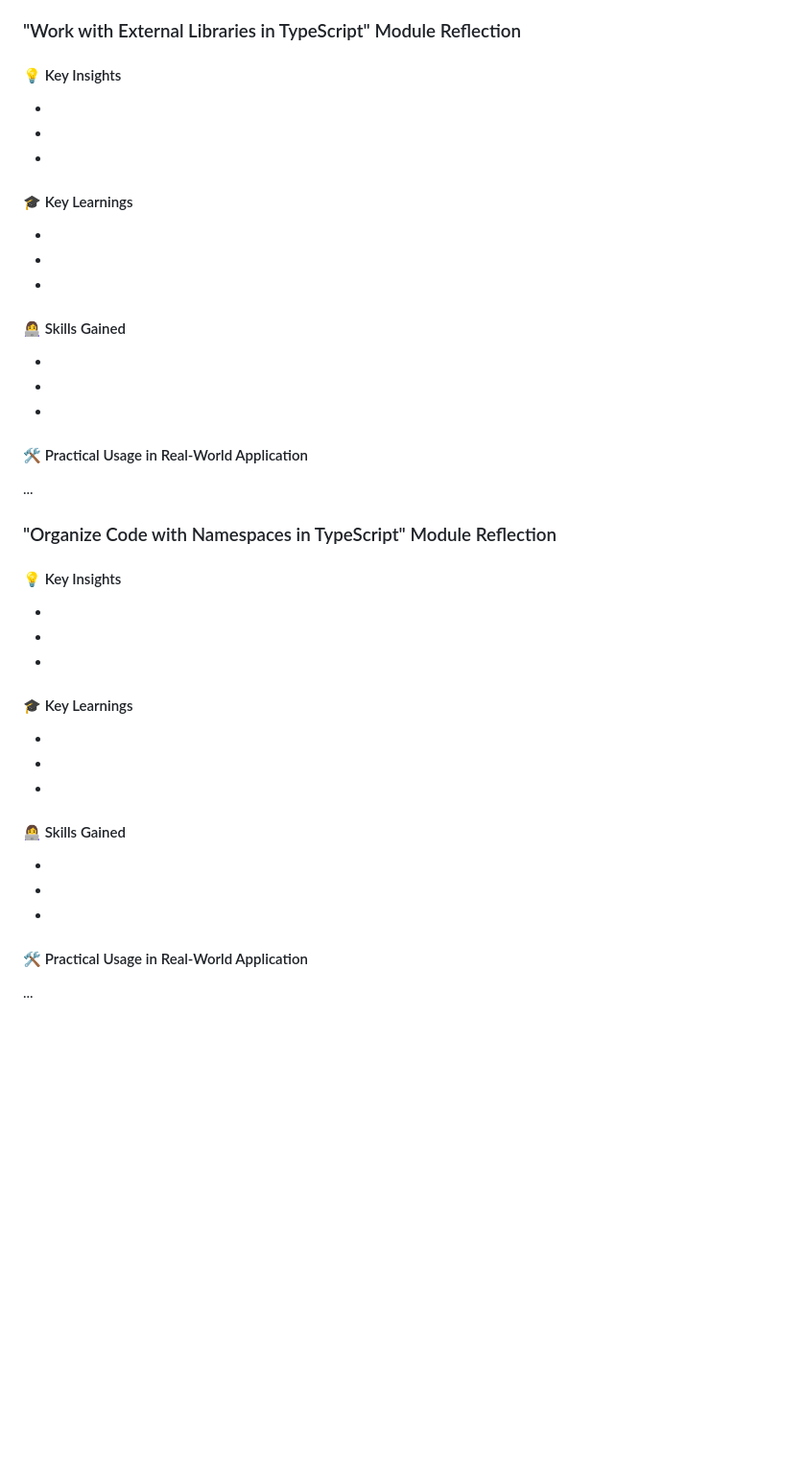
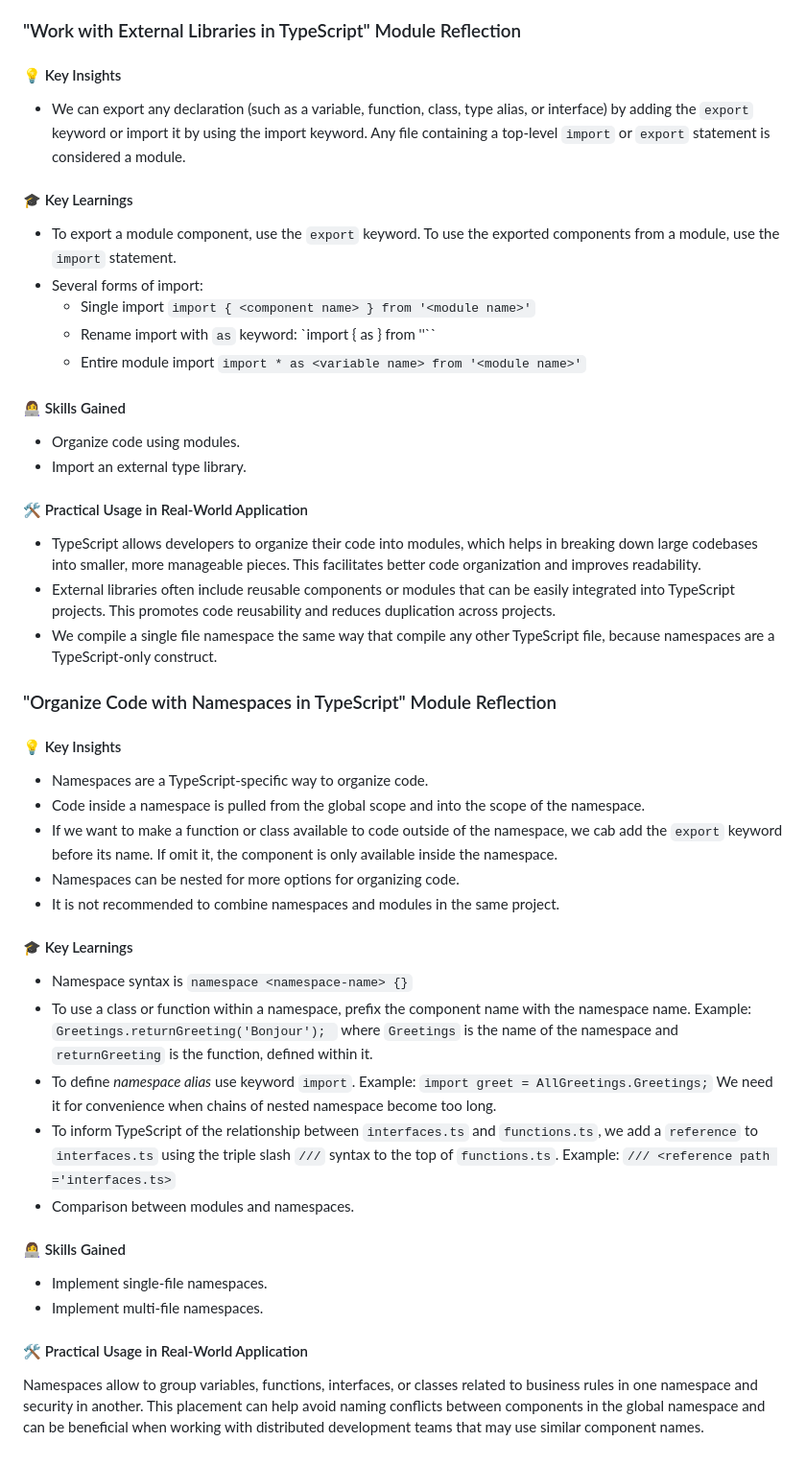
Before and after one commit to marblehands/rs-school-tasks, a Markdown page: typescript-essentials/index.md, the part around the change printed below. Shown: that part at 96% size. GitHub-like rendering; blank space fills up the shorter version.

Commit message:
feat: earn ‘Work with External Libraries in TypeScript’ and ‘Organize Code with Namespaces in TypeScript’ badges and add reflections

```diff
--- a/typescript-essentials/index.md
+++ b/typescript-essentials/index.md
@@ -254,47 +251,51 @@ Generics can:
 
 #### 💡 Key Insights
 
--
--
--
+- We can export any declaration (such as a variable, function, class, type alias, or interface) by adding the `export` keyword or import it by using the import keyword. Any file containing a top-level `import` or `export` statement is considered a module.
 
 #### 🎓 Key Learnings
 
--
--
--
+- To export a module component, use the `export` keyword. To use the exported components from a module, use the `import` statement.
+- Several forms of import:
+  - Single import `import { <component name> } from '<module name>'`
+  - Rename import with `as` keyword: `import { <component name> as <new name> } from '<module name>'``
+  - Entire module import `import * as <variable name> from '<module name>'`
 
 #### 👩‍💻 Skills Gained
 
--
--
--
+- Organize code using modules.
+- Import an external type library.
 
 #### 🛠 Practiсal Usage in Real-World Application
 
-...
+- TypeScript allows developers to organize their code into modules, which helps in breaking down large codebases into smaller, more manageable pieces. This facilitates better code organization and improves readability.
+- External libraries often include reusable components or modules that can be easily integrated into TypeScript projects. This promotes code reusability and reduces duplication across projects.
+- We compile a single file namespace the same way that compile any other TypeScript file, because namespaces are a TypeScript-only construct.
 
 
 ### "Organize Code with Namespaces in TypeScript" Module Reflection
 
 #### 💡 Key Insights
 
--
--
--
+- Namespaces are a TypeScript-specific way to organize code.
+- Code inside a namespace is pulled from the global scope and into the scope of the namespace.
+- If we want to make a function or class available to code outside of the namespace, we cab add the `export` keyword before its name. If omit it, the component is only available inside the namespace.
+- Namespaces can be nested for more options for organizing code.
+- It is not recommended to combine namespaces and modules in the same project.
 
 #### 🎓 Key Learnings
 
--
--
--
+- Namespace syntax is `namespace <namespace-name> {}`
+- To use a class or function within a namespace, prefix the component name with the namespace name. Example: `Greetings.returnGreeting('Bonjour'); ` where `Greetings` is the name of the namespace and `returnGreeting` is the function, defined within it.
+- To define *namespace alias* use keyword `import`. Example: `import greet = AllGreetings.Greetings;` We need it for convenience when chains of nested namespace become too long.
+- To inform TypeScript of the relationship between `interfaces.ts` and `functions.ts`, we add a `reference` to `interfaces.ts` using the triple slash `///` syntax to the top of `functions.ts`. Example: `/// <reference path ='interfaces.ts>`
+- Comparison between modules and namespaces.
 
 #### 👩‍💻 Skills Gained
 
--
--
--
+- Implement single-file namespaces.
+- Implement multi-file namespaces.
 
 #### 🛠 Practiсal Usage in Real-World Application
 
-...
+Namespaces allow to group variables, functions, interfaces, or classes related to business rules in one namespace and security in another. This placement can help avoid naming conflicts between components in the global namespace and can be beneficial when working with distributed development teams that may use similar component names.
```
Also changed, not shown: other parts of typescript-essentials/index.md (+2 -5 lines).
